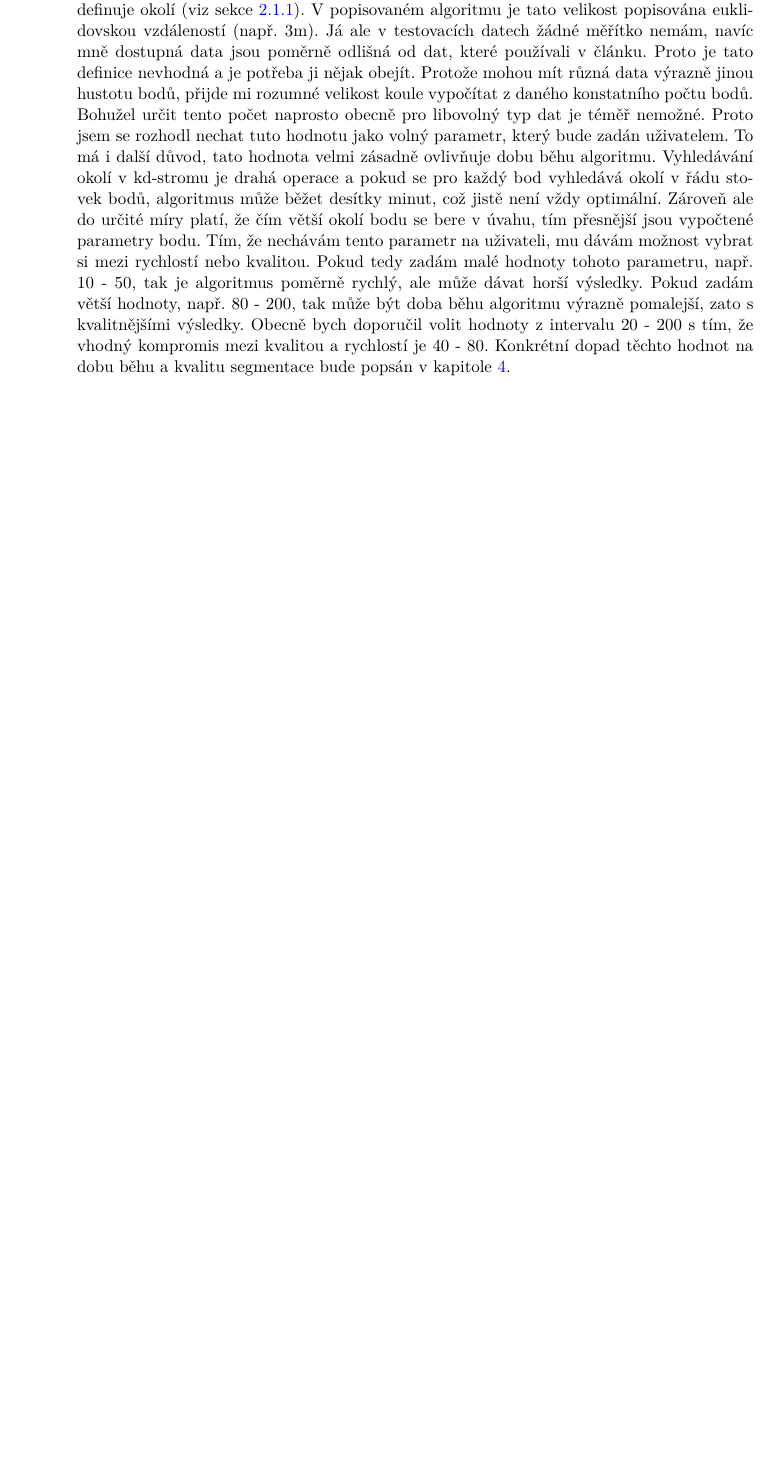
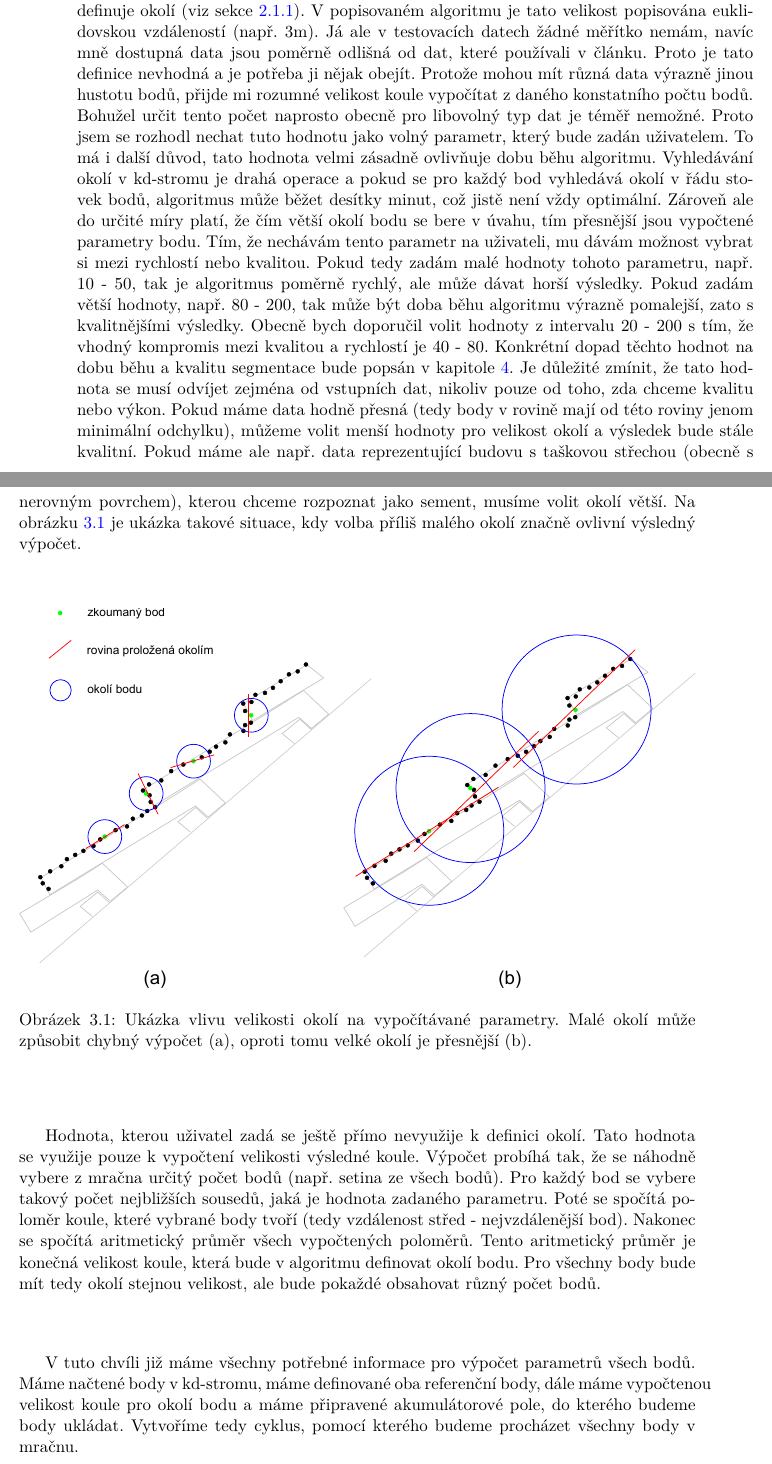
Before and after one commit to Jaa-c/bc-thesis, a LaTeX thesis (bakalarka.tex): part of page 29 of 47 before the commit and two parts of pages 29 and 30 of 49 after it, the two joined at a grey line, cut so that both start at the same text, the shorter picture padded with empty space. Compiled offline with pdfLaTeX.

Commit message:
img:strecha + implementace

```diff
--- a/bakalarka.tex
+++ b/bakalarka.tex
@@ -430,9 +430,19 @@ Velmi důležité jsou také rozměry akumulátorového pole. Podle teorie je bu
 
 Nyní máme připravené potřené datové struktury, můžeme tedy začít se samotným algoritmem. Nejprve si tedy vytvoříme novou instanci kd-stromu, konkrétně instanci třídy \verb|SqrEuclid|, což je kd-strom, který využvívá klasickou euklidovskou vzdálenost mezi body. Poté kd-strom  v cyklu naplníme body a zároveň získáme jednoduchým porovnáním  největší a nejmenší hodnoty součřadnic v celém mračnu bodů. Tyto souřadnice využijeme k výpočtu pozic referenčních bodů podle vztahu \ref{eq:origins}.
 
-Ještě před samotným výpočtem parametrů bodů musíme stanovit velikost koule, která definuje okolí (viz sekce \ref{sub:def-okoli}). V popisovaném algoritmu je tato velikost popisována euklidovskou vzdáleností (např. 3m). Já ale v testovacích datech žádné měřítko nemám, navíc mně dostupná data jsou poměrně odlišná od dat, které používali v článku. Proto je tato definice nevhodná a je potřeba ji nějak obejít. Protože mohou mít různá data výrazně jinou hustotu bodů, přijde mi rozumné velikost koule vypočítat z daného konstatního počtu bodů. Bohužel určit tento počet naprosto obecně pro libovolný typ dat je téměř nemožné. Proto jsem se rozhodl nechat tuto hodnotu jako volný parametr, který bude zadán uživatelem. To má i další důvod, tato hodnota velmi zásadně ovlivňuje dobu běhu algoritmu. Vyhledávání okolí v kd-stromu je drahá operace a pokud se pro každý bod vyhledává okolí v řádu stovek bodů, algoritmus může běžet desítky minut, což jistě není vždy optimální. Zároveň ale do určité míry platí, že čím větší okolí bodu se bere v úvahu, tím přesnější jsou vypočtené parametry bodu. Tím, že nechávám tento parametr na uživateli, mu dávám možnost vybrat si mezi rychlostí nebo kvalitou. Pokud tedy zadám malé hodnoty tohoto parametru, např. 10 - 50, tak je algoritmus poměrně rychlý, ale může dávat horší výsledky. Pokud zadám větší hodnoty, např. 80 - 200, tak může být doba běhu algoritmu výrazně pomalejší, zato s kvalitnějšími výsledky. Obecně bych doporučil volit hodnoty z intervalu 20 - 200 s tím, že vhodný kompromis mezi kvalitou a rychlostí je 40 - 80. Konkrétní dopad těchto hodnot na dobu běhu a kvalitu segmentace bude popsán v kapitole \ref{chap:test}.
+Ještě před samotným výpočtem parametrů bodů musíme stanovit velikost koule, která definuje okolí (viz sekce \ref{sub:def-okoli}). V popisovaném algoritmu je tato velikost popisována euklidovskou vzdáleností (např. 3m). Já ale v testovacích datech žádné měřítko nemám, navíc mně dostupná data jsou poměrně odlišná od dat, které používali v článku. Proto je tato definice nevhodná a je potřeba ji nějak obejít. Protože mohou mít různá data výrazně jinou hustotu bodů, přijde mi rozumné velikost koule vypočítat z daného konstatního počtu bodů. Bohužel určit tento počet naprosto obecně pro libovolný typ dat je téměř nemožné. Proto jsem se rozhodl nechat tuto hodnotu jako volný parametr, který bude zadán uživatelem. To má i další důvod, tato hodnota velmi zásadně ovlivňuje dobu běhu algoritmu. Vyhledávání okolí v kd-stromu je drahá operace a pokud se pro každý bod vyhledává okolí v řádu stovek bodů, algoritmus může běžet desítky minut, což jistě není vždy optimální. Zároveň ale do určité míry platí, že čím větší okolí bodu se bere v úvahu, tím přesnější jsou vypočtené parametry bodu. Tím, že nechávám tento parametr na uživateli, mu dávám možnost vybrat si mezi rychlostí nebo kvalitou. Pokud tedy zadám malé hodnoty tohoto parametru, např. 10 - 50, tak je algoritmus poměrně rychlý, ale může dávat horší výsledky. Pokud zadám větší hodnoty, např. 80 - 200, tak může být doba běhu algoritmu výrazně pomalejší, zato s kvalitnějšími výsledky. Obecně bych doporučil volit hodnoty z intervalu 20 - 200 s tím, že vhodný kompromis mezi kvalitou a rychlostí je 40 - 80. Konkrétní dopad těchto hodnot na dobu běhu a kvalitu segmentace bude popsán v kapitole \ref{chap:test}. Je důležité zmínit, že tato hodnota se musí odvíjet zejména od vstupních dat, nikoliv pouze od toho, zda chceme kvalitu nebo výkon. Pokud máme data hodně přesná (tedy body v rovině mají od této roviny jenom minimální odchylku), můžeme volit menší hodnoty pro velikost okolí a výsledek bude stále kvalitní. Pokud máme ale např. data reprezentující budovu s taškovou střechou (obecně s nerovným povrchem), kterou chceme rozpoznat jako sement, musíme volit okolí větší. Na obrázku \ref{fig:strecha} je ukázka takové situace, kdy volba příliš malého okolí značně ovlivní výsledný výpočet.
 
+\begin{figure}[ht]
+\begin{center}
+\includegraphics[width=\textwidth]{figures/strecha-all}
+\caption{Ukázka vlivu velikosti okolí na vypočítávané parametry. Malé okolí může způsobit chybný výpočet (a), oproti tomu velké okolí je přesnější (b).}
+\label{fig:strecha}
+\end{center}
+\end{figure}
 
+Hodnota, kterou uživatel zadá se ještě přímo nevyužije k definici okolí. Tato hodnota se využije pouze k vypočtení velikosti výsledné koule. Výpočet probíhá tak, že se náhodně vybere z mračna určitý počet bodů (např. setina ze všech bodů). Pro každý bod se vybere takový počet nejbližších sousedů, jaká je hodnota zadaného parametru. Poté se spočítá poloměr koule, které vybrané body tvoří (tedy vzdálenost střed - nejvzdálenější bod). Nakonec se spočítá aritmetický průměr všech vypočtených poloměrů. Tento aritmetický průměr je konečná velikost koule, která bude v algoritmu definovat okolí bodu. Pro všechny body bude mít tedy okolí stejnou velikost, ale bude pokaždé obsahovat různý počet bodů.
+
+V tuto chvíli již máme všechny potřebné informace pro výpočet parametrů všech bodů. Máme načtené body v kd-stromu, máme definované oba referenční body, dále máme vypočtenou velikost koule pro okolí bodu a máme připravené akumulátorové pole, do kterého budeme body ukládat. Vytvoříme tedy cyklus, pomocí kterého budeme procházet všechny body v mračnu.
 
 
 \subsection{Klastrování bodů v akumulátorovém poli}
```
Also changed, not shown: bakalarka.pdf, figures/src/strecha-all.eps (added), figures/src/strecha-all.pdf (added), figures/src/strecha-all.svg (added), figures/src/strecha-big.svg (added), figures/src/strecha-small.svg (added), figures/src/strecha.svg (added), figures/strecha-all.eps (added), figures/strecha-all.pdf (added), bakalarka.tex (4 more changed lines), 1 other file.
